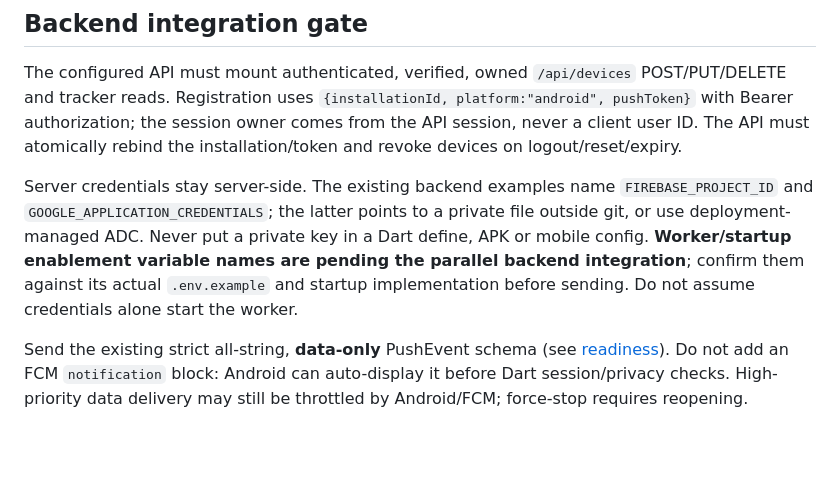
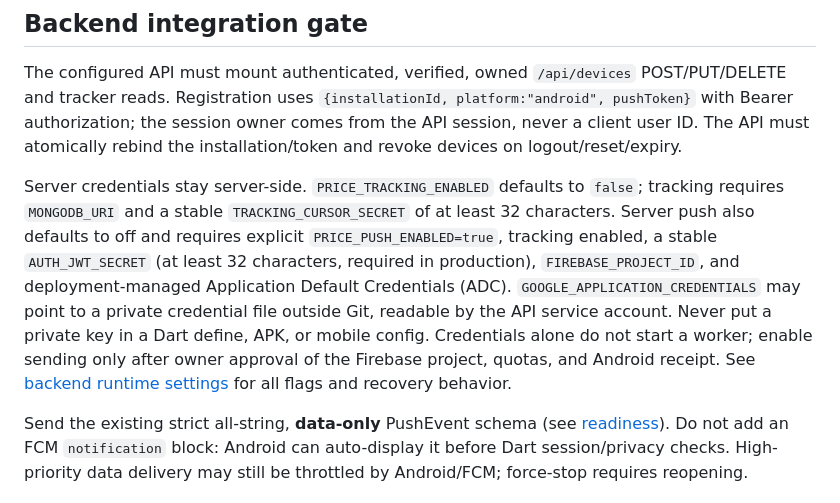
Before and after one commit to aluciencozy/price-tracker, a Markdown page: docs/mobile-push-setup.md, the part around the change. GitHub-like rendering; blank space fills up the shorter version.

Commit message:
docs: document integrated server push flags

```diff
--- a/docs/mobile-push-setup.md
+++ b/docs/mobile-push-setup.md
@@ -68,13 +68,18 @@ platform:"android", pushToken}` with Bearer authorization; the session owner com
 from the API session, never a client user ID. The API must atomically rebind the
 installation/token and revoke devices on logout/reset/expiry.
 
-Server credentials stay server-side. The existing backend examples name
-`FIREBASE_PROJECT_ID` and `GOOGLE_APPLICATION_CREDENTIALS`; the latter points to a
-private file outside git, or use deployment-managed ADC. Never put a private key
-in a Dart define, APK or mobile config. **Worker/startup enablement variable names
-are pending the parallel backend integration**; confirm them against its actual
-`.env.example` and startup implementation before sending. Do not assume credentials
-alone start the worker.
+Server credentials stay server-side. `PRICE_TRACKING_ENABLED` defaults to `false`;
+tracking requires `MONGODB_URI` and a stable `TRACKING_CURSOR_SECRET` of at least
+32 characters. Server push also defaults to off and requires explicit
+`PRICE_PUSH_ENABLED=true`, tracking enabled, a stable `AUTH_JWT_SECRET` (at
+least 32 characters, required in production), `FIREBASE_PROJECT_ID`, and
+deployment-managed Application Default Credentials (ADC).
+`GOOGLE_APPLICATION_CREDENTIALS` may point to a private
+credential file outside Git, readable by the API service account. Never put a
+private key in a Dart define, APK, or mobile config. Credentials alone do not
+start a worker; enable sending only after owner approval of the Firebase project,
+quotas, and Android receipt. See [backend runtime settings](backend-runtime.md)
+for all flags and recovery behavior.
 
 Send the existing strict all-string, **data-only** PushEvent schema (see
 [readiness](android-push-readiness.md)). Do not add an FCM `notification` block:
```
